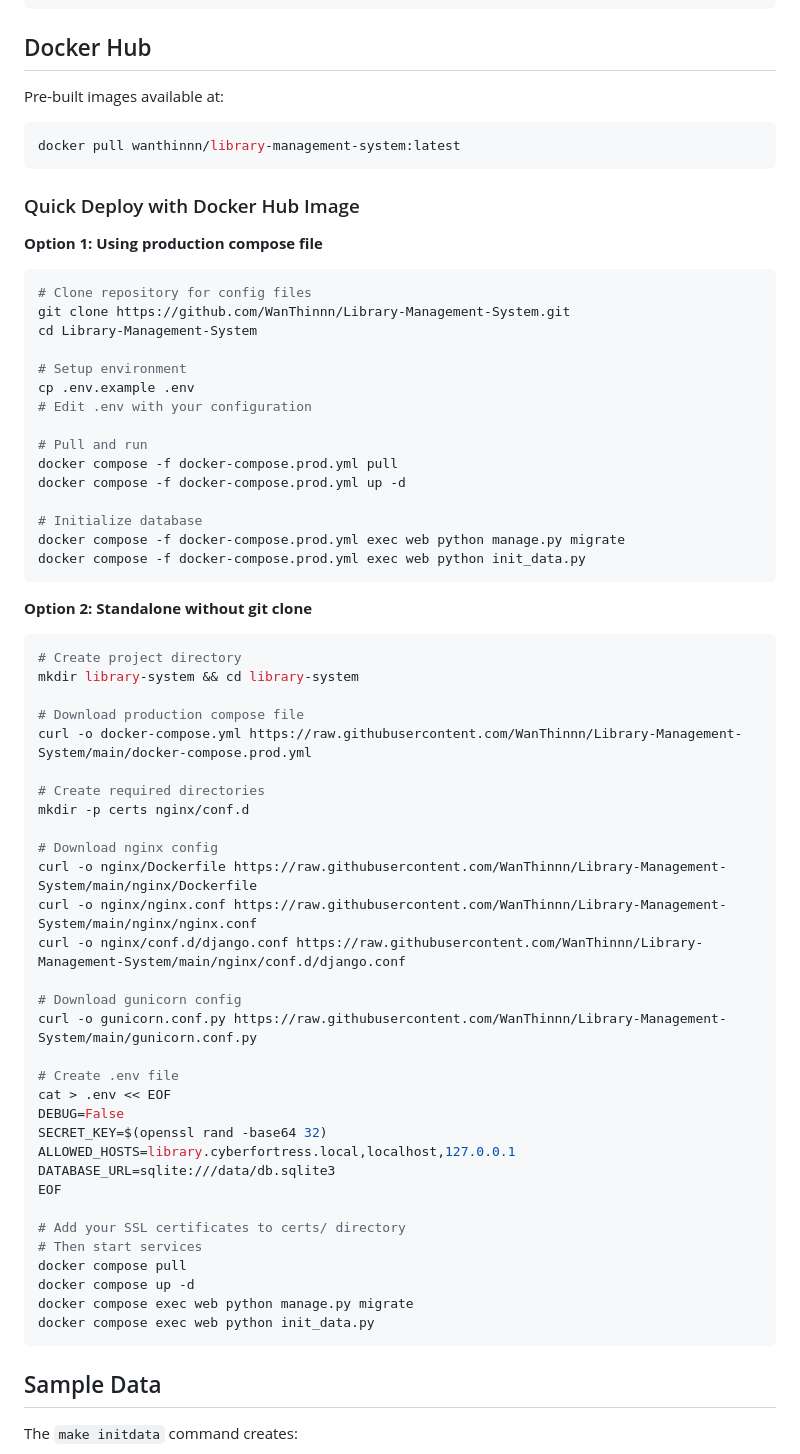
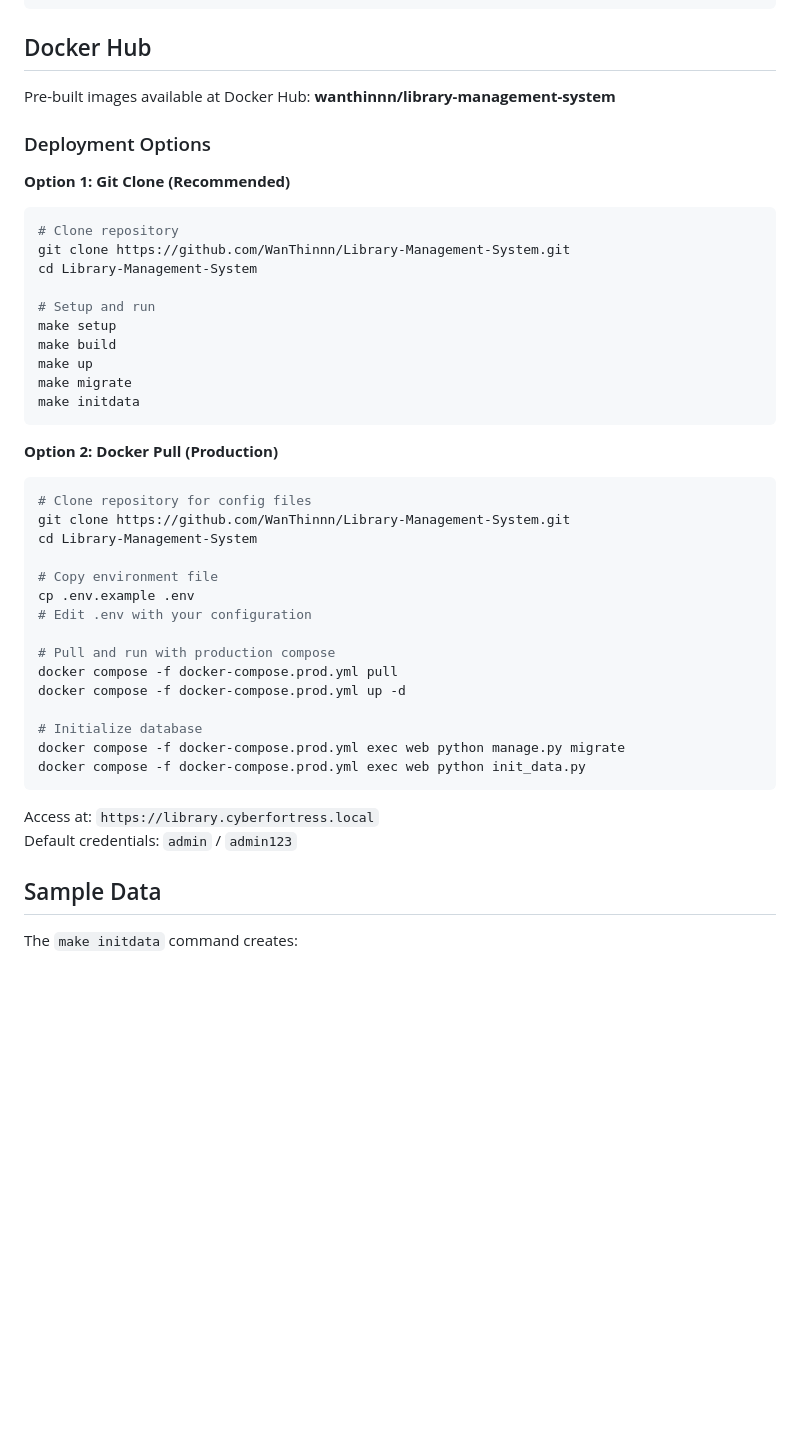
Before and after one commit to WanThinnn/Library-Management-System, a Markdown page: README.md, the part around the change. Rendered like a GitHub page; blank space fills up the shorter version.

Commit message:
feat: Update README.md with deployment options and streamlined setup instructions

````diff
--- a/README.md
+++ b/README.md
@@ -139,26 +139,37 @@ Add to `/etc/hosts` (Linux/Mac) or `C:\Windows\System32\drivers\etc\hosts` (Wind
 
 ## Docker Hub
 
-Pre-built images available at:
+Pre-built images available at Docker Hub: **wanthinnn/library-management-system**
+
+### Deployment Options
+
+**Option 1: Git Clone (Recommended)**
 
 ```bash
-docker pull wanthinnn/library-management-system:latest
+# Clone repository
+git clone https://github.com/WanThinnn/Library-Management-System.git
+cd Library-Management-System
+
+# Setup and run
+make setup
+make build
+make up
+make migrate
+make initdata
 ```
 
-### Quick Deploy with Docker Hub Image
-
-**Option 1: Using production compose file**
+**Option 2: Docker Pull (Production)**
 
 ```bash
 # Clone repository for config files
 git clone https://github.com/WanThinnn/Library-Management-System.git
 cd Library-Management-System
 
-# Setup environment
+# Copy environment file
 cp .env.example .env
 # Edit .env with your configuration
 
-# Pull and run
+# Pull and run with production compose
 docker compose -f docker-compose.prod.yml pull
 docker compose -f docker-compose.prod.yml up -d
 
@@ -167,41 +178,8 @@ docker compose -f docker-compose.prod.yml exec web python manage.py migrate
 docker compose -f docker-compose.prod.yml exec web python init_data.py
 ```
 
-**Option 2: Standalone without git clone**
-
-```bash
-# Create project directory
-mkdir library-system && cd library-system
-
-# Download production compose file
-curl -o docker-compose.yml https://raw.githubusercontent.com/WanThinnn/Library-Management-System/main/docker-compose.prod.yml
-
-# Create required directories
-mkdir -p certs nginx/conf.d
-
-# Download nginx config
-curl -o nginx/Dockerfile https://raw.githubusercontent.com/WanThinnn/Library-Management-System/main/nginx/Dockerfile
-curl -o nginx/nginx.conf https://raw.githubusercontent.com/WanThinnn/Library-Management-System/main/nginx/nginx.conf
-curl -o nginx/conf.d/django.conf https://raw.githubusercontent.com/WanThinnn/Library-Management-System/main/nginx/conf.d/django.conf
-
-# Download gunicorn config
-curl -o gunicorn.conf.py https://raw.githubusercontent.com/WanThinnn/Library-Management-System/main/gunicorn.conf.py
-
-# Create .env file
-cat > .env << EOF
-DEBUG=False
-SECRET_KEY=$(openssl rand -base64 32)
-ALLOWED_HOSTS=library.cyberfortress.local,localhost,127.0.0.1
-DATABASE_URL=sqlite:///data/db.sqlite3
-EOF
-
-# Add your SSL certificates to certs/ directory
-# Then start services
-docker compose pull
-docker compose up -d
-docker compose exec web python manage.py migrate
-docker compose exec web python init_data.py
-```
+Access at: `https://library.cyberfortress.local`
+Default credentials: `admin` / `admin123`
 
 ## Sample Data
 
````
